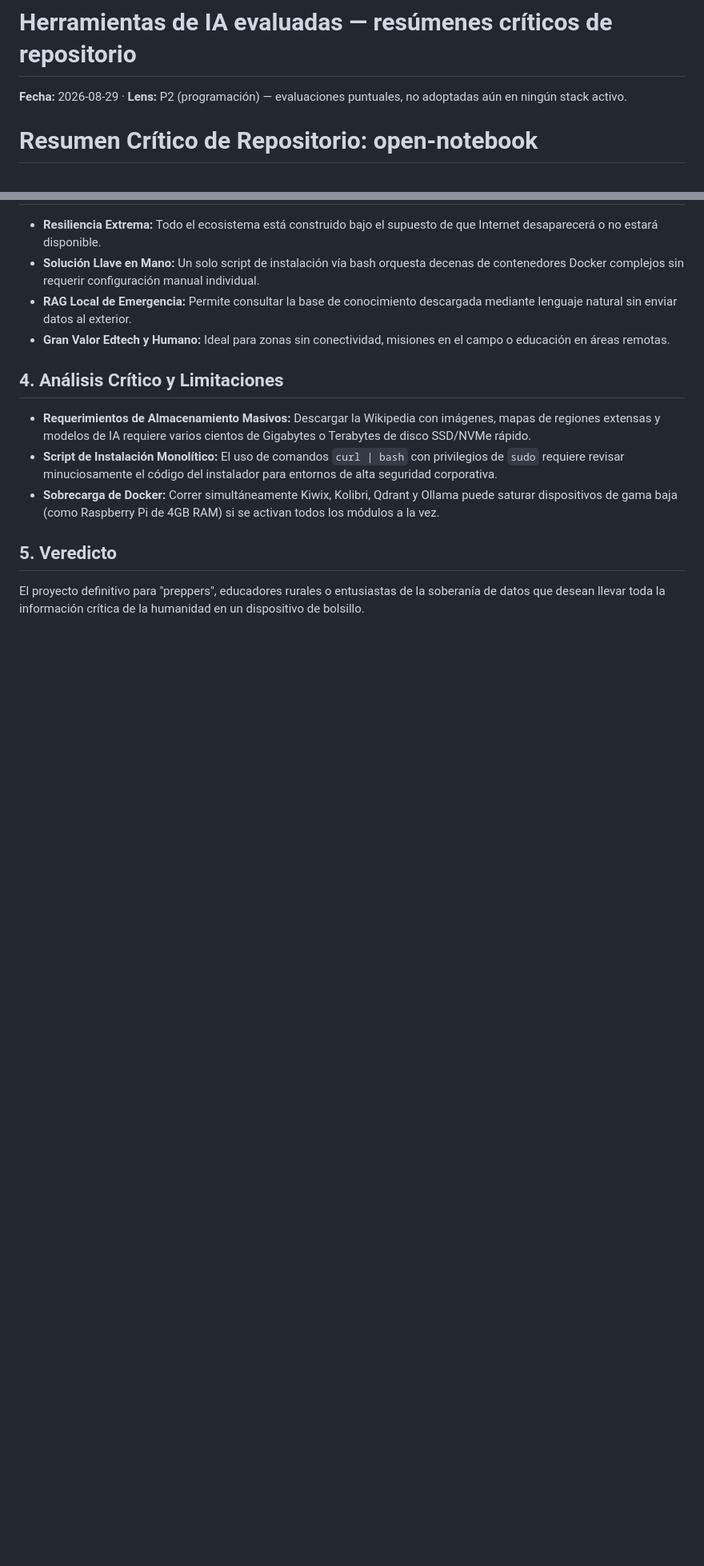
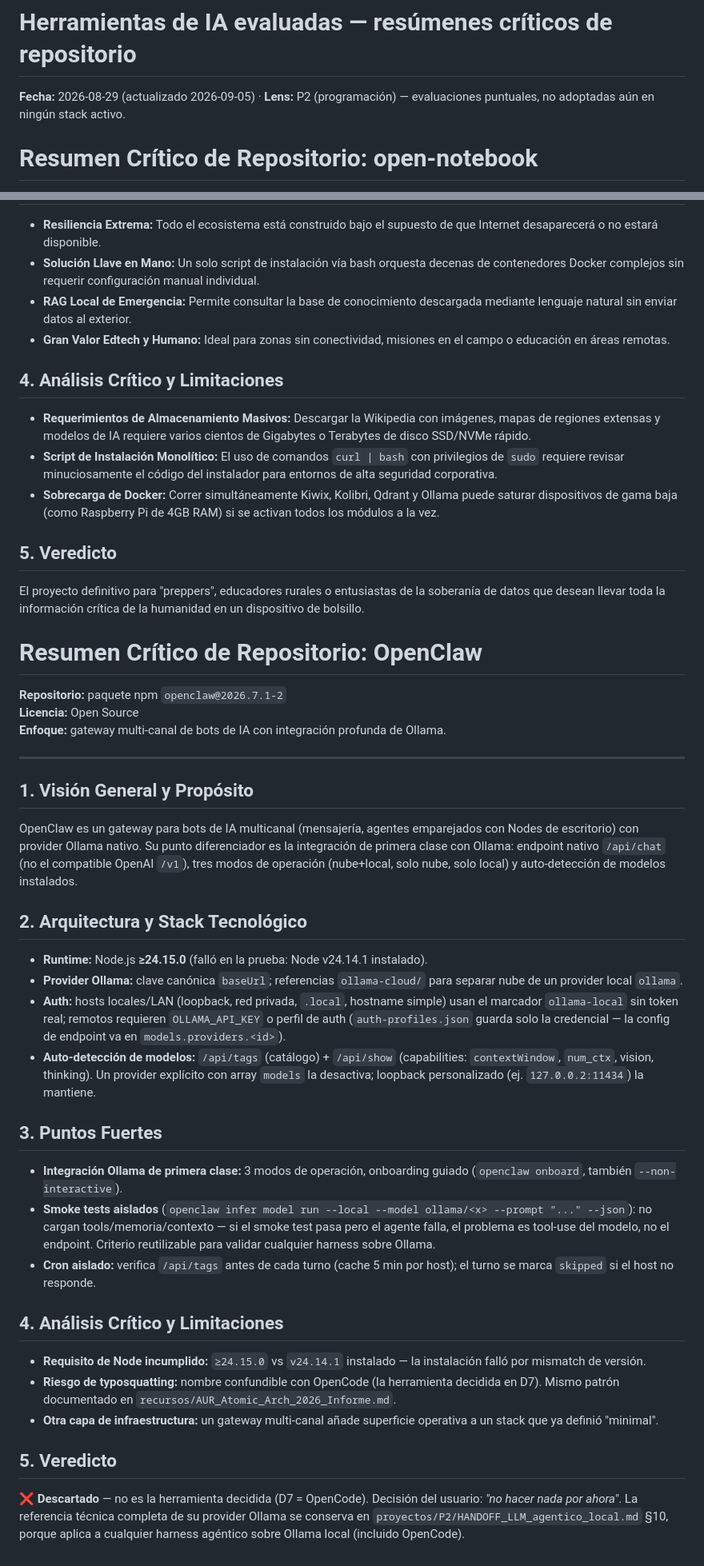
Before and after one commit to eldaniels13/mi-criterio, a Markdown page: recursos/Herramientas_IA_Evaluadas.md, 2 parts joined by grey strips. Shown at 80% size. GitHub-like rendering; blank space fills up the shorter version.

Commit message:
docs(recursos): OpenClaw eval + YazSaraí landing page tracker

```diff
--- a/recursos/Herramientas_IA_Evaluadas.md
+++ b/recursos/Herramientas_IA_Evaluadas.md
@@ -1,6 +1,6 @@
 # Herramientas de IA evaluadas — resúmenes críticos de repositorio
 
-**Fecha:** 2026-08-29 · **Lens:** P2 (programación) — evaluaciones puntuales, no adoptadas aún en ningún stack activo.
+**Fecha:** 2026-08-29 (actualizado 2026-09-05) · **Lens:** P2 (programación) — evaluaciones puntuales, no adoptadas aún en ningún stack activo.
 
 # Resumen Crítico de Repositorio: open-notebook
 
@@ -134,3 +134,34 @@ Project N.O.M.A.D. es una solución integral "Offline-First" pensada para funcio
 
 ## 5. Veredicto
 El proyecto definitivo para "preppers", educadores rurales o entusiastas de la soberanía de datos que desean llevar toda la información crítica de la humanidad en un dispositivo de bolsillo.
+
+
+# Resumen Crítico de Repositorio: OpenClaw
+
+**Repositorio:** paquete npm `openclaw@2026.7.1-2`
+**Licencia:** Open Source
+**Enfoque:** gateway multi-canal de bots de IA con integración profunda de Ollama.
+
+---
+
+## 1. Visión General y Propósito
+OpenClaw es un gateway para bots de IA multicanal (mensajería, agentes emparejados con Nodes de escritorio) con provider Ollama nativo. Su punto diferenciador es la integración de primera clase con Ollama: endpoint nativo `/api/chat` (no el compatible OpenAI `/v1`), tres modos de operación (nube+local, solo nube, solo local) y auto-detección de modelos instalados.
+
+## 2. Arquitectura y Stack Tecnológico
+* **Runtime:** Node.js **≥24.15.0** (falló en la prueba: Node v24.14.1 instalado).
+* **Provider Ollama:** clave canónica `baseUrl`; referencias `ollama-cloud/` para separar nube de un provider local `ollama`.
+* **Auth:** hosts locales/LAN (loopback, red privada, `.local`, hostname simple) usan el marcador `ollama-local` sin token real; remotos requieren `OLLAMA_API_KEY` o perfil de auth (`auth-profiles.json` guarda solo la credencial — la config de endpoint va en `models.providers.<id>`).
+* **Auto-detección de modelos:** `/api/tags` (catálogo) + `/api/show` (capabilities: `contextWindow`, `num_ctx`, vision, thinking). Un provider explícito con array `models` la desactiva; loopback personalizado (ej. `127.0.0.2:11434`) la mantiene.
+
+## 3. Puntos Fuertes
+* **Integración Ollama de primera clase:** 3 modos de operación, onboarding guiado (`openclaw onboard`, también `--non-interactive`).
+* **Smoke tests aislados** (`openclaw infer model run --local --model ollama/<x> --prompt "..." --json`): no cargan tools/memoria/contexto — si el smoke test pasa pero el agente falla, el problema es tool-use del modelo, no el endpoint. Criterio reutilizable para validar cualquier harness sobre Ollama.
+* **Cron aislado:** verifica `/api/tags` antes de cada turno (cache 5 min por host); el turno se marca `skipped` si el host no responde.
+
+## 4. Análisis Crítico y Limitaciones
+* **Requisito de Node incumplido:** `≥24.15.0` vs `v24.14.1` instalado — la instalación falló por mismatch de versión.
+* **Riesgo de typosquatting:** nombre confundible con OpenCode (la herramienta decidida en D7). Mismo patrón documentado en `recursos/AUR_Atomic_Arch_2026_Informe.md`.
+* **Otra capa de infraestructura:** un gateway multi-canal añade superficie operativa a un stack que ya definió "minimal".
+
+## 5. Veredicto
+❌ **Descartado** — no es la herramienta decidida (D7 = OpenCode). Decisión del usuario: *"no hacer nada por ahora"*. La referencia técnica completa de su provider Ollama se conserva en `proyectos/P2/HANDOFF_LLM_agentico_local.md` §10, porque aplica a cualquier harness agéntico sobre Ollama local (incluido OpenCode).
```
Also changed, not shown: recursos/yazsarai_landing_page.md (added, +39 -0 lines).
